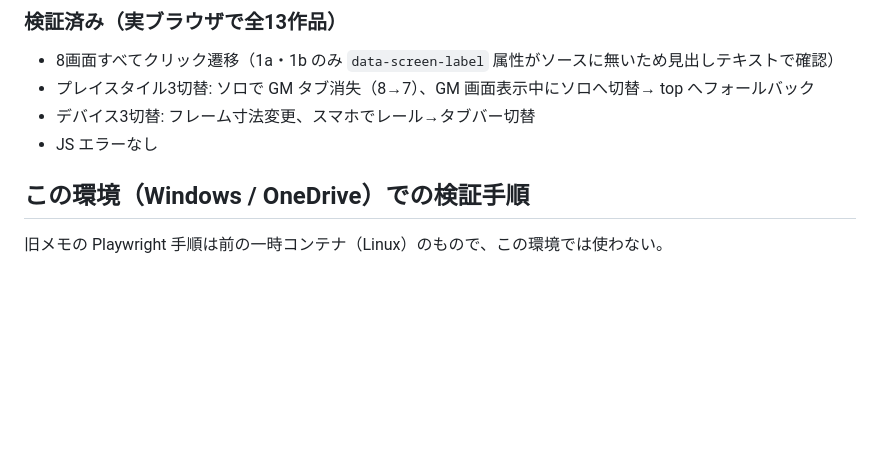
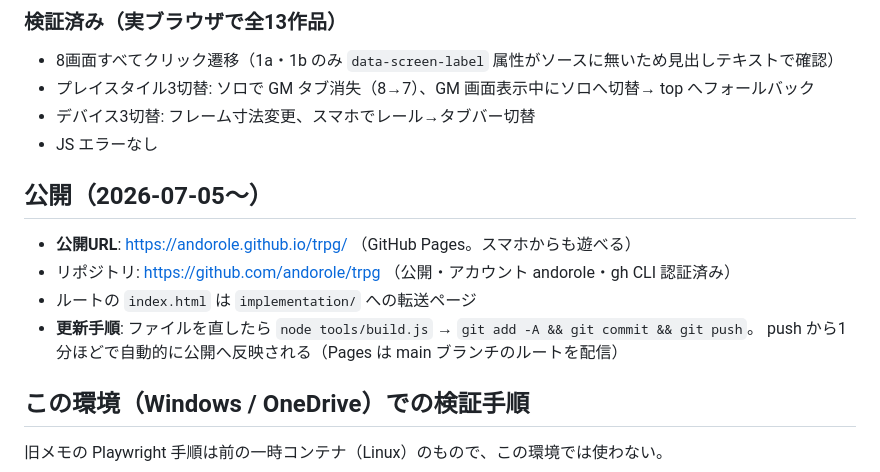
Before and after one commit to andorole/trpg, a Markdown page: HANDOFF.md, the part around the change. Drawn GitHub-style; blank space fills up the shorter version.

Commit message:
HANDOFF: GitHub Pages 公開情報と更新手順を追記
Co-Authored-By: Claude Fable 5 <noreply@anthropic.com>

```diff
--- a/HANDOFF.md
+++ b/HANDOFF.md
@@ -47,6 +47,14 @@ Claude Design（claude.ai/design）からエクスポートされた TRPG UI デ
 - プレイスタイル3切替: ソロで GM タブ消失（8→7）、GM 画面表示中にソロへ切替→ top へフォールバック
 - デバイス3切替: フレーム寸法変更、スマホでレール→タブバー切替
 - JS エラーなし
+
+## 公開（2026-07-05〜）
+
+- **公開URL**: https://andorole.github.io/trpg/ （GitHub Pages。スマホからも遊べる）
+- リポジトリ: https://github.com/andorole/trpg （公開・アカウント andorole・gh CLI 認証済み）
+- ルートの `index.html` は `implementation/` への転送ページ
+- **更新手順**: ファイルを直したら `node tools/build.js` → `git add -A && git commit && git push`。
+  push から1分ほどで自動的に公開へ反映される（Pages は main ブランチのルートを配信）
 
 ## この環境（Windows / OneDrive）での検証手順
 
```
